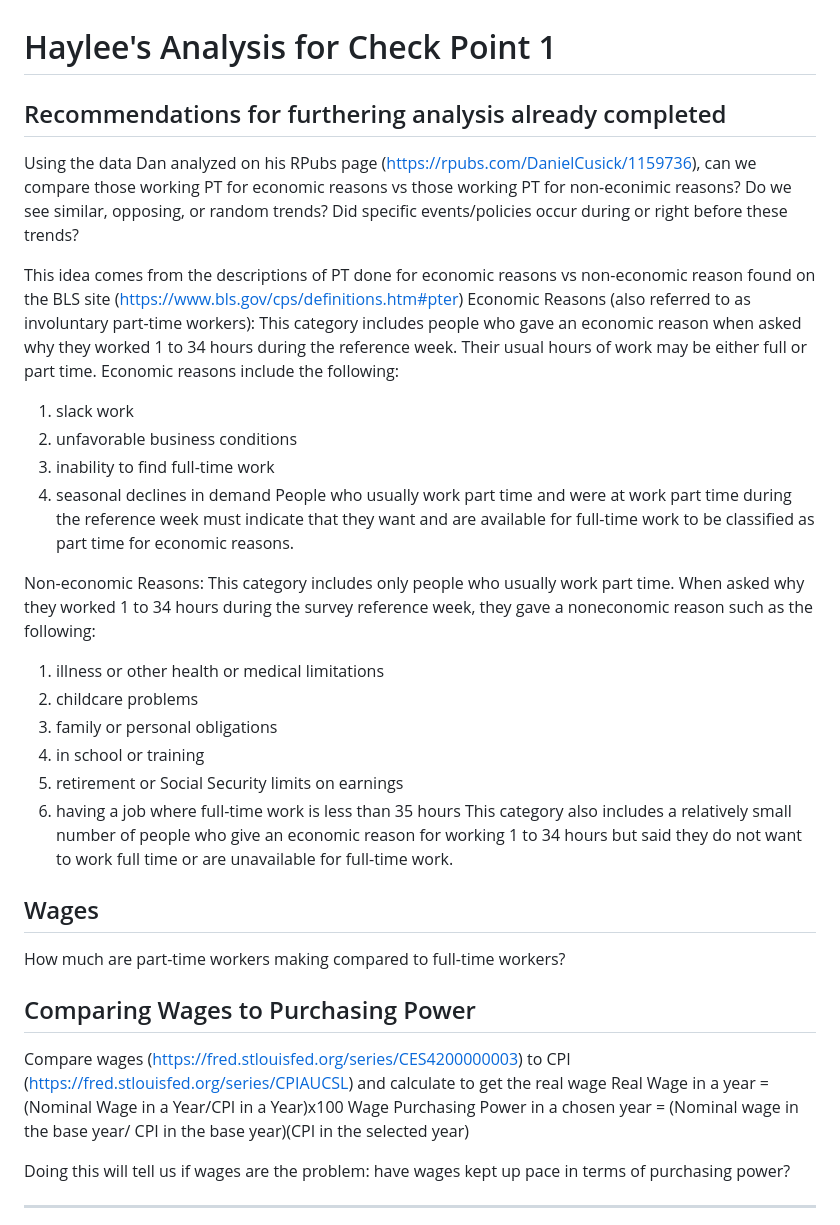
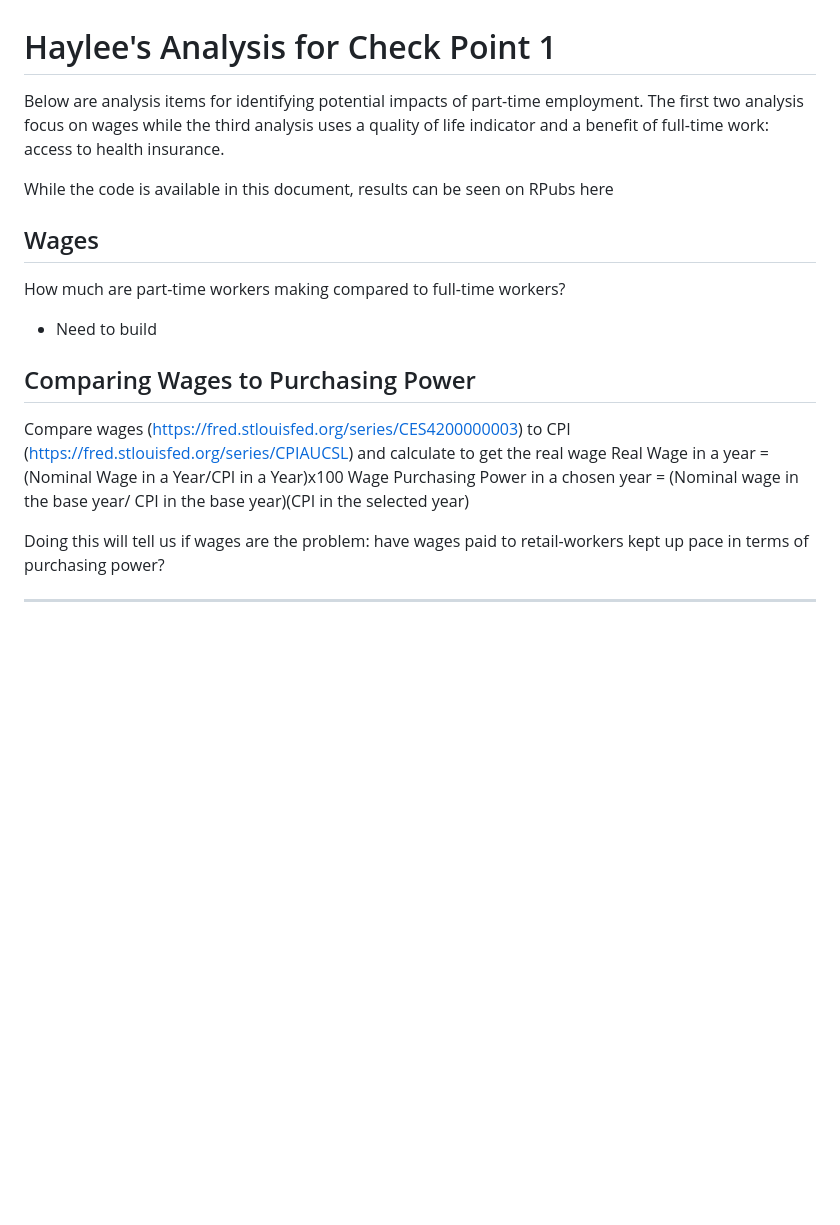
Before and after one commit to allennrbc/Software-Tools-Spring-2024, a Markdown page: Haylee's Analysis.md, the part around the change printed below. Drawn GitHub-style; blank space fills up the shorter version.

```diff
--- a/Haylee's Analysis.md
+++ b/Haylee's Analysis.md
@@ -1,34 +1,19 @@
 # Haylee's Analysis for Check Point 1
-## Recommendations for furthering analysis already completed
-Using the data Dan analyzed on his RPubs page (https://rpubs.com/DanielCusick/1159736), can we compare those working PT for economic reasons vs those working PT for non-econimic reasons? Do we see similar, opposing, or random trends? Did specific events/policies occur during or right before these trends?
+Below are analysis items for identifying potential impacts of part-time employment. The first two analysis focus on wages while the third analysis uses a quality of life indicator  and a benefit of full-time work: access to health insurance.
 
-This idea comes from the descriptions of PT done for economic reasons vs non-economic reason found on the BLS site (https://www.bls.gov/cps/definitions.htm#pter)
-Economic Reasons (also referred to as involuntary part-time workers): This category includes people who gave an economic reason when asked why they worked 1 to 34 hours during the reference week. Their usual hours of work may be either full or part time. Economic reasons include the following:
-1. slack work
-2. unfavorable business conditions
-3. inability to find full-time work
-4. seasonal declines in demand
-People who usually work part time and were at work part time during the reference week must indicate that they want and are available for full-time work to be classified as part time for economic reasons.
+While the code is available in this document, results can be seen on RPubs here
 
-Non-economic Reasons: This category includes only people who usually work part time. When asked why they worked 1 to 34 hours during the survey reference week, they gave a noneconomic reason such as the following:
-1. illness or other health or medical limitations
-2. childcare problems
-3. family or personal obligations
-4. in school or training
-5. retirement or Social Security limits on earnings
-6. having a job where full-time work is less than 35 hours
-This category also includes a relatively small number of people who give an economic reason for working 1 to 34 hours but said they do not want to work full time or are unavailable for full-time work.
 
 ## Wages
 How much are part-time workers making compared to full-time workers?
-
+- Need to build
 
 ## Comparing Wages to Purchasing Power
 Compare wages (https://fred.stlouisfed.org/series/CES4200000003) to CPI (https://fred.stlouisfed.org/series/CPIAUCSL) and calculate to get the real wage
 Real Wage in a year = (Nominal Wage in a Year/CPI in a Year)x100
 Wage Purchasing Power in a chosen year = (Nominal wage in the base year/ CPI in the base year)(CPI in the selected year)
 
-Doing this will tell us if wages are the problem: have wages kept up pace in terms of purchasing power?
+Doing this will tell us if wages are the problem: have wages paid to retail-workers kept up pace in terms of purchasing power?
 
 ---
 title: "Project Checkpoint 1"
```
Also changed, not shown: other parts of Haylee's Analysis.md (+32 -5 lines).
